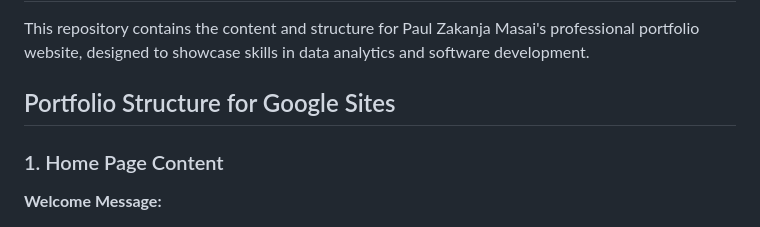
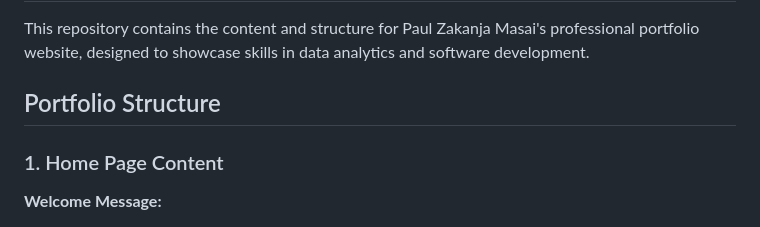
Before and after one commit to Masaiiii/paul_masai_dtsf_portfolio, a Markdown page: README.md, the part around the change. Rendered like a GitHub page.

```diff
--- a/README.md
+++ b/README.md
@@ -3,7 +3,7 @@
 ## Overview
 This repository contains the content and structure for Paul Zakanja Masai's professional portfolio website, designed to showcase skills in data analytics and software development.
 
-## Portfolio Structure for Google Sites
+## Portfolio Structure
 
 ### 1. Home Page Content
 **Welcome Message:**
```
